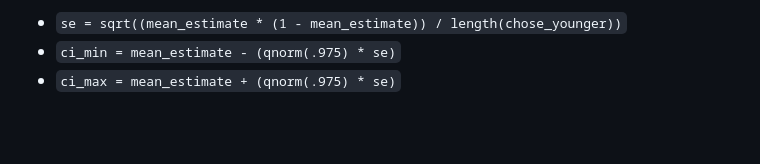
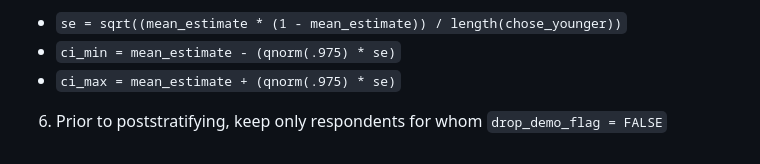
Before and after one commit to jennahgosciak/adaptive_conjoint, a Markdown page: 03_code/README.md, the part around the change. GitHub-like rendering; blank space fills up the shorter version.

```diff
--- a/03_code/README.md
+++ b/03_code/README.md
@@ -52,3 +52,4 @@
 - `se = sqrt((mean_estimate * (1 - mean_estimate)) / length(chose_younger))`
 - `ci_min = mean_estimate - (qnorm(.975) * se)`
 - `ci_max = mean_estimate + (qnorm(.975) * se)`
+6. Prior to poststratifying, keep only respondents for whom `drop_demo_flag = FALSE`
```
